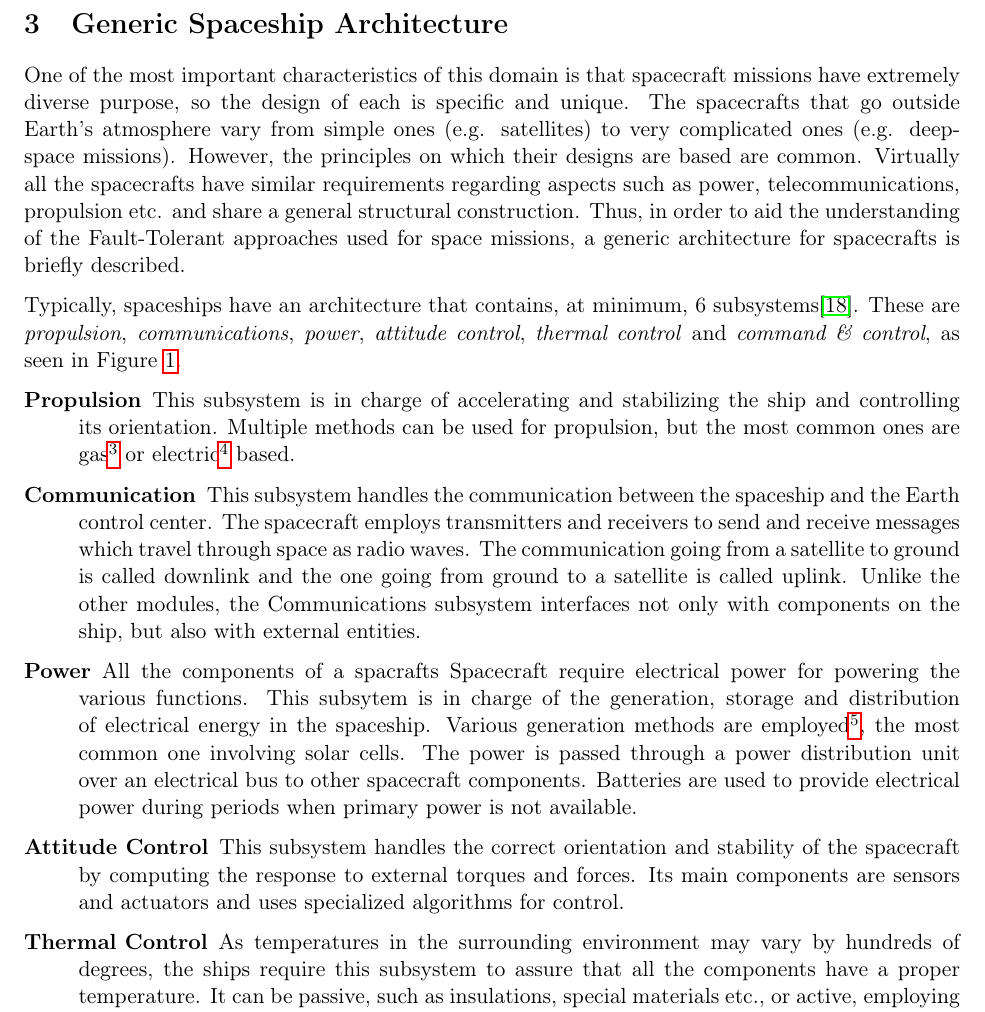
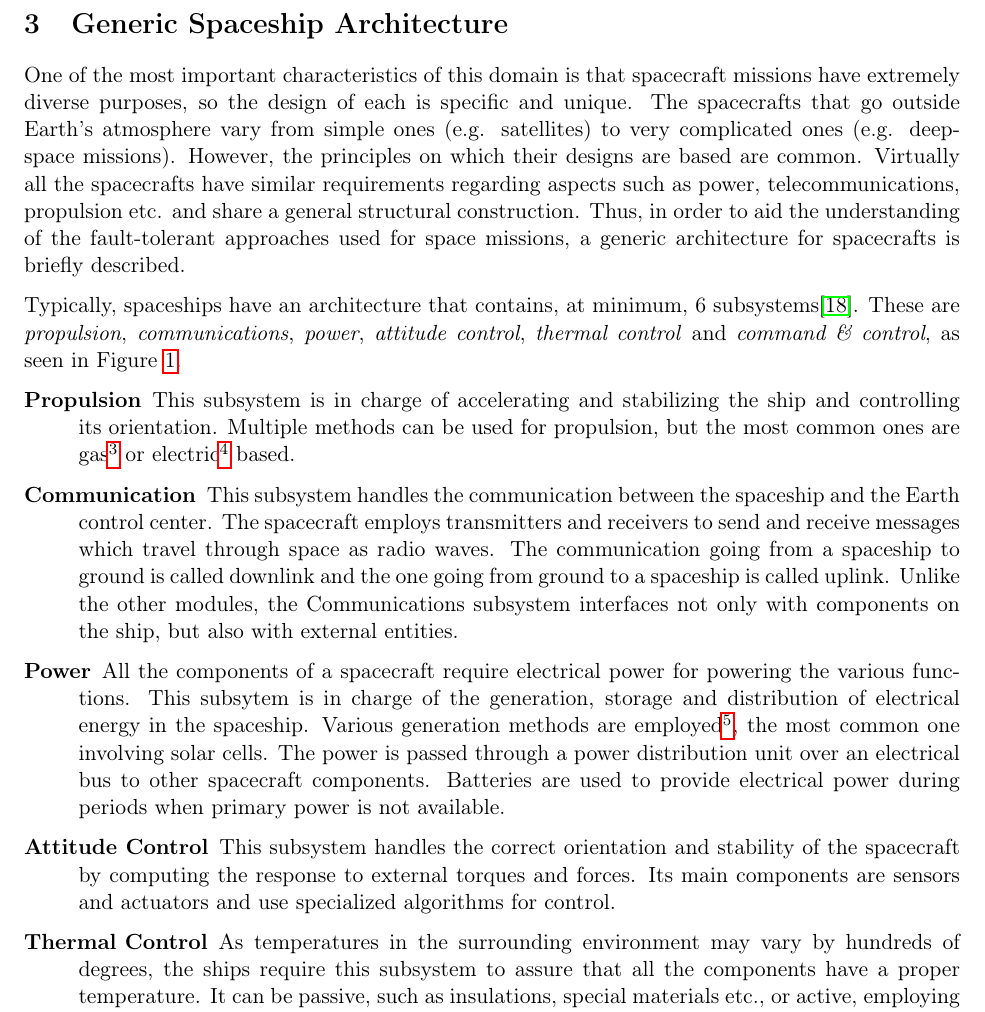
Before and after one commit to rafaelav/fts_latex, a LaTeX document (src/main.tex, which reads src/sections/architecture.tex): part of page 6 of 24, cut so that both start at the same text. Compiled offline with pdfLaTeX.

Commit message:
made some corrections in architecture

```diff
--- a/src/sections/architecture.tex
+++ b/src/sections/architecture.tex
@@ -1,12 +1,12 @@
 \section{Generic Spaceship Architecture}
 One of the most important characteristics of this domain is that spacecraft
-missions have extremely diverse purpose, so the design of each is specific and
+missions have extremely diverse purposes, so the design of each is specific and
 unique. The spacecrafts that go outside Earth's atmosphere vary from simple ones
 (e.g. satellites) to very complicated ones (e.g. deep-space missions). However,
 the principles on which their designs are based are common. Virtually all the
 spacecrafts have similar requirements regarding aspects such as power,
 telecommunications, propulsion etc. and share a general structural construction.
-Thus, in order to aid the understanding of the Fault-Tolerant approaches used
+Thus, in order to aid the understanding of the fault-tolerant approaches used
 for space missions, a generic architecture for spacecrafts is briefly described.
 
 Typically, spaceships have an architecture that contains, at minimum, 6
@@ -25,11 +25,11 @@ Figure~\ref{fig:generic_structure}.
   \item[Communication] This subsystem handles the communication between the
   spaceship and the Earth control center. The spacecraft employs transmitters
   and receivers to send and receive messages which travel through space as radio
-  waves. The communication going from a satellite to ground is called downlink
-  and the one going from ground to a satellite is called uplink. Unlike the
+  waves. The communication going from a spaceship to ground is called downlink
+  and the one going from ground to a spaceship is called uplink. Unlike the
   other modules, the Communications subsystem interfaces not only with
   components on the ship, but also with external entities.
-  \item[Power] All the components of a spacrafts Spacecraft require electrical
+  \item[Power] All the components of a spacecraft require electrical
   power for powering the various functions. This subsytem is in charge of the
   generation, storage and distribution of electrical energy in the spaceship.
   Various generation methods are employed\footnote{ For ships near the Sun,
@@ -41,7 +41,7 @@ Figure~\ref{fig:generic_structure}.
   electrical power during periods when primary power is not available.
   \item[Attitude Control] This subsystem handles the correct orientation and
   stability of the spacecraft by computing the response to external torques and
-  forces. Its main components are sensors and actuators and uses specialized
+  forces. Its main components are sensors and actuators and use specialized
   algorithms for control.
   \item[Thermal Control] As temperatures in the surrounding environment may vary
   by hundreds of degrees, the ships require this subsystem to assure that all
```
